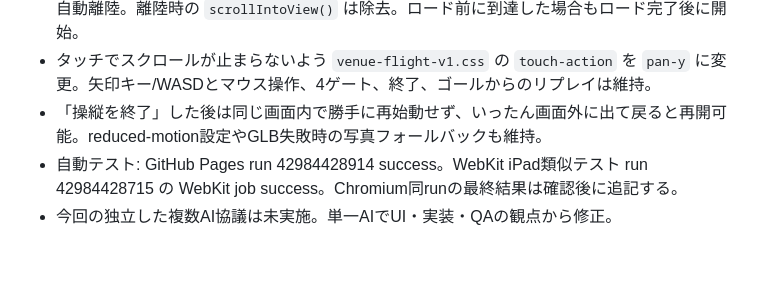
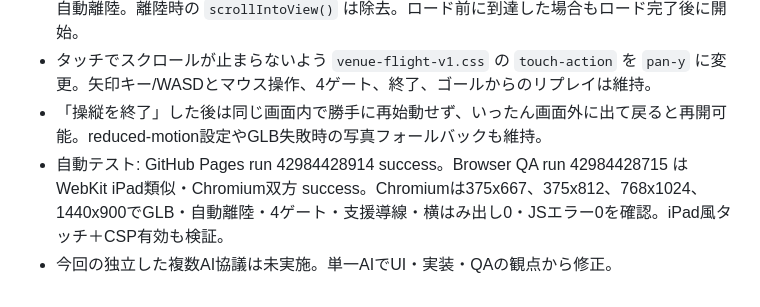
Before and after one commit to ogataafjsipfjoais/shibafes2026, a Markdown page: crowdfunding/HANDOFF.md, the part around the change. Rendered like a GitHub page; blank space fills up the shorter version.

Commit message:
Record completed Chromium and WebKit auto-takeoff QA in handoff

```diff
--- a/crowdfunding/HANDOFF.md
+++ b/crowdfunding/HANDOFF.md
@@ -93,5 +93,5 @@
 - `venue-flight-v1.js` で、3Dロード完了かつステージ可視率35%以上で `maybeAutoStart()` が自動離陸。離陸時の `scrollIntoView()` は除去。ロード前に到達した場合もロード完了後に開始。
 - タッチでスクロールが止まらないよう `venue-flight-v1.css` の `touch-action` を `pan-y` に変更。矢印キー/WASDとマウス操作、4ゲート、終了、ゴールからのリプレイは維持。
 - 「操縦を終了」した後は同じ画面内で勝手に再始動せず、いったん画面外に出て戻ると再開可能。reduced-motion設定やGLB失敗時の写真フォールバックも維持。
-- 自動テスト: GitHub Pages run 42984428914 success。WebKit iPad類似テスト run 42984428715 の WebKit job success。Chromium同runの最終結果は確認後に追記する。
+- 自動テスト: GitHub Pages run 42984428914 success。Browser QA run 42984428715 はWebKit iPad類似・Chromium双方 success。Chromiumは375x667、375x812、768x1024、1440x900でGLB・自動離陸・4ゲート・支援導線・横はみ出し0・JSエラー0を確認。iPad風タッチ＋CSP有効も検証。
 - 今回の独立した複数AI協議は未実施。単一AIでUI・実装・QAの観点から修正。
```
